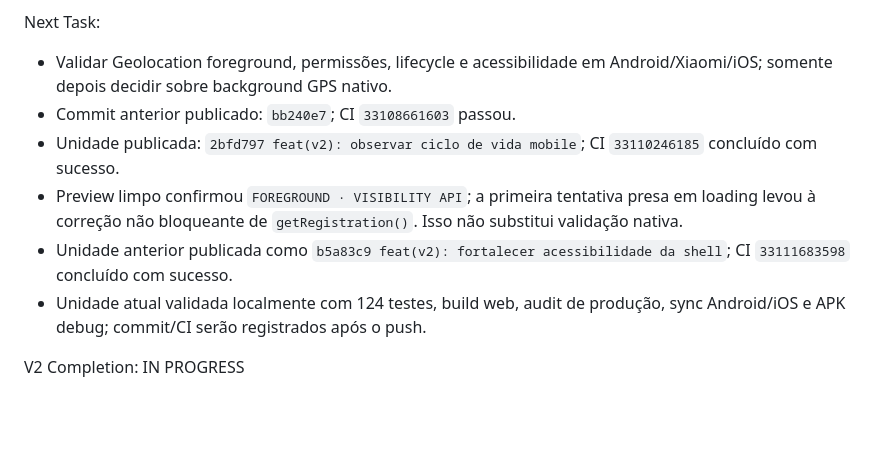
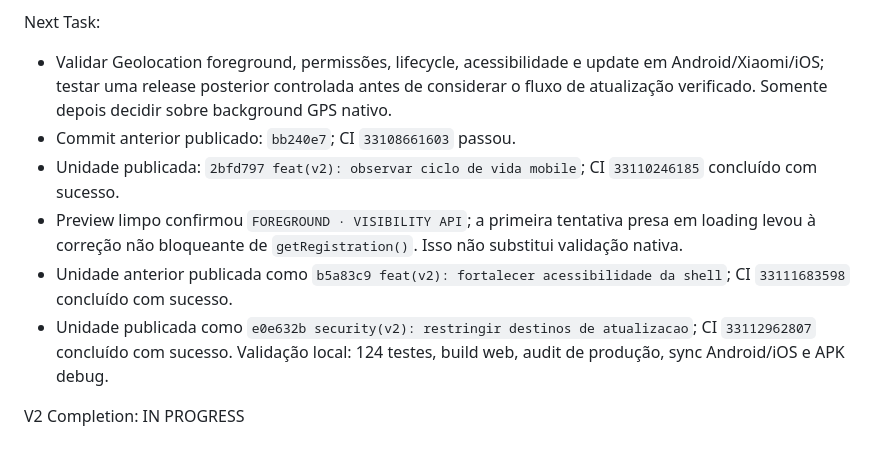
Before and after one commit to Lucas-Belucci-Bellini/Project-Vanguard, a Markdown page: V2_PROGRESS.md, the part around the change. Rendered like a GitHub page; blank space fills up the shorter version.

```diff
--- a/V2_PROGRESS.md
+++ b/V2_PROGRESS.md
@@ -75,12 +75,12 @@ Blockers:
 - Assinatura Android/iOS e distribuição.
 
 Next Task:
-- Validar Geolocation foreground, permissões, lifecycle e acessibilidade em Android/Xiaomi/iOS; somente depois decidir sobre background GPS nativo.
+- Validar Geolocation foreground, permissões, lifecycle, acessibilidade e update em Android/Xiaomi/iOS; testar uma release posterior controlada antes de considerar o fluxo de atualização verificado. Somente depois decidir sobre background GPS nativo.
 - Commit anterior publicado: `bb240e7`; CI `33108661603` passou.
 - Unidade publicada: `2bfd797 feat(v2): observar ciclo de vida mobile`; CI `33110246185` concluído com sucesso.
 - Preview limpo confirmou `FOREGROUND · VISIBILITY API`; a primeira tentativa presa em loading levou à correção não bloqueante de `getRegistration()`. Isso não substitui validação nativa.
 - Unidade anterior publicada como `b5a83c9 feat(v2): fortalecer acessibilidade da shell`; CI `33111683598` concluído com sucesso.
-- Unidade atual validada localmente com 124 testes, build web, audit de produção, sync Android/iOS e APK debug; commit/CI serão registrados após o push.
+- Unidade publicada como `e0e632b security(v2): restringir destinos de atualizacao`; CI `33112962807` concluído com sucesso. Validação local: 124 testes, build web, audit de produção, sync Android/iOS e APK debug.
 
 V2 Completion:
 IN PROGRESS
```
Also changed, not shown: V2_CHANGELOG.md (+1 -1 lines), V2_STATUS.md (+1 -1 lines).
